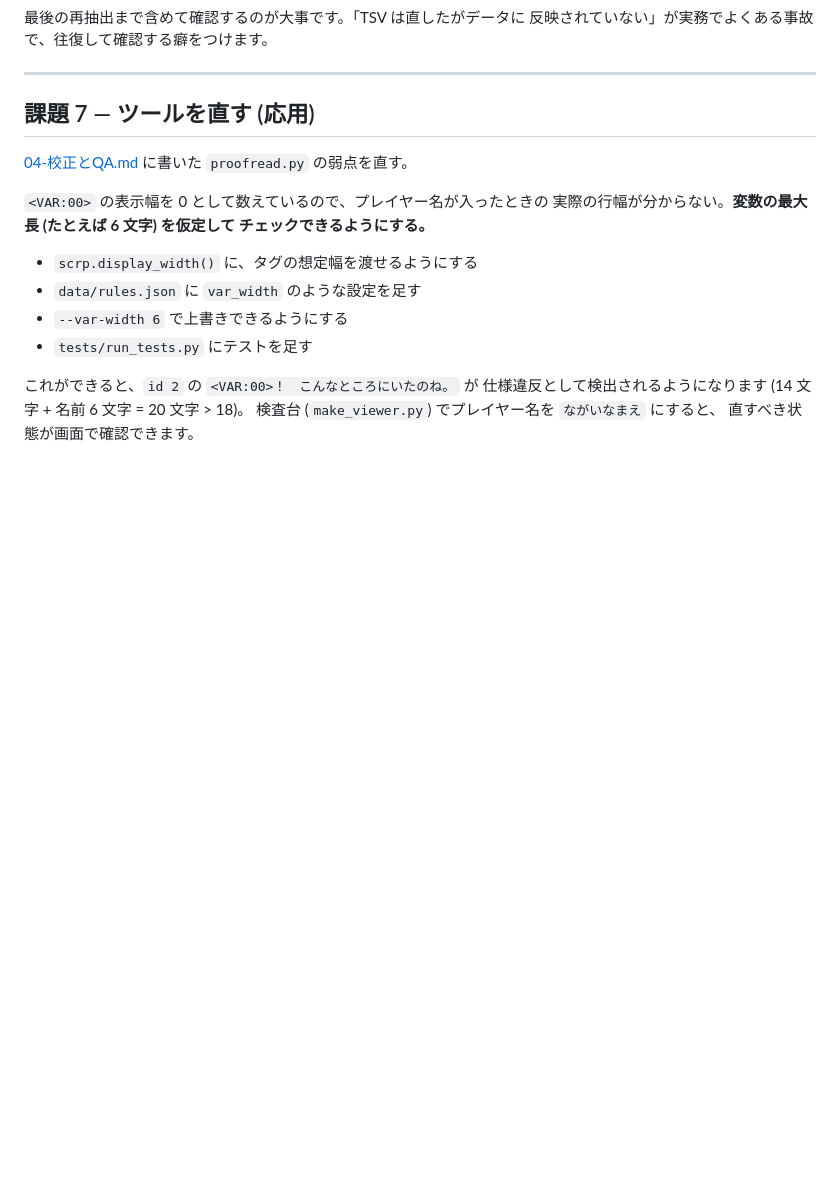
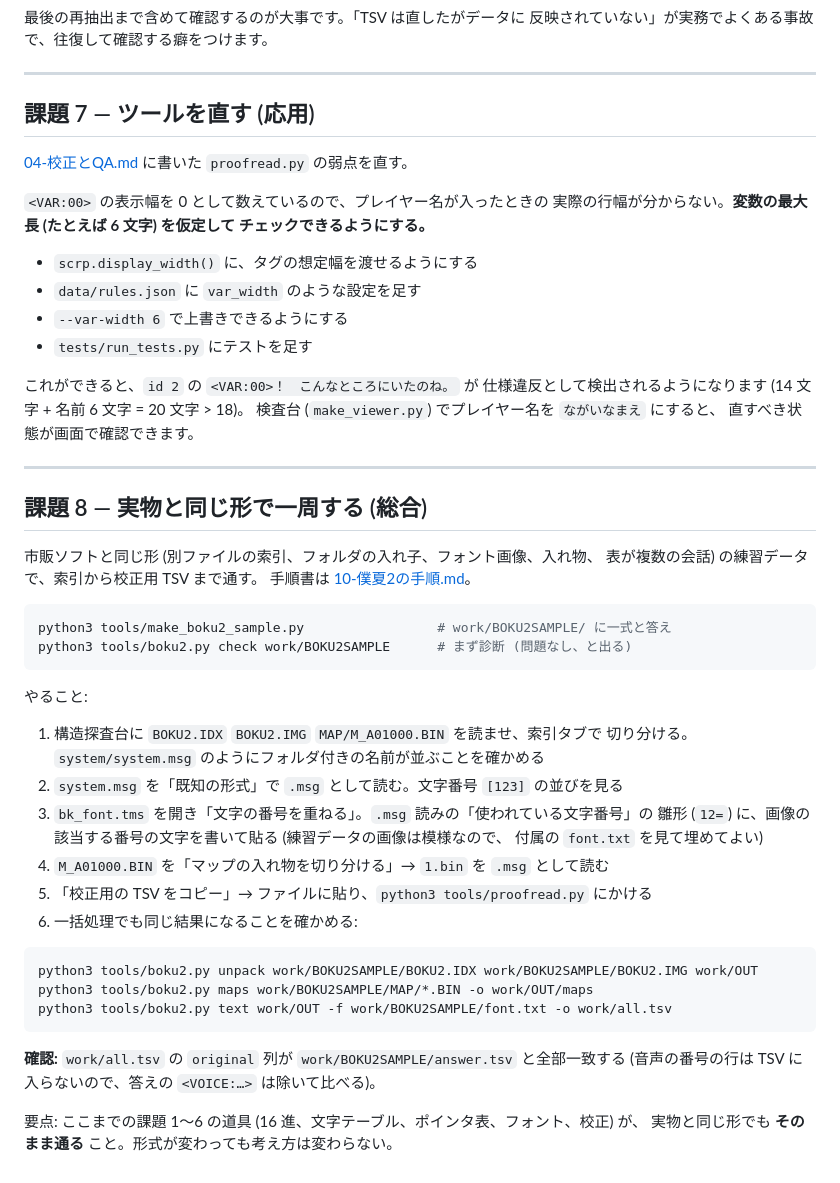
Before and after one commit to tukemen-rgb/game, a Markdown page: exercises/README.md, the part around the change. Drawn GitHub-style; blank space fills up the shorter version.

Commit message:
課題 8 (実物と同じ形で一周する) を exercises に追加した
実物と同じ形の練習データで、画面の 5 手順と一括処理 3 コマンドを通し、
answer.tsv と答え合わせする総合課題。課題 1〜6 の道具がそのまま通ることが要点。

Co-Authored-By: Claude Fable 5.1 <noreply@anthropic.com>
Claude-Session: https://claude.ai/code/session_01BSmsVkSjuoV4b8n9PLR3iG

````diff
--- a/exercises/README.md
+++ b/exercises/README.md
@@ -183,3 +183,40 @@ python3 tools/make_viewer.py --tsv work/qa_fixed.tsv -o work/viewer_fixed.html
 仕様違反として検出されるようになります (14 文字 + 名前 6 文字 = 20 文字 > 18)。
 検査台 (`make_viewer.py`) でプレイヤー名を `ながいなまえ` にすると、
 直すべき状態が画面で確認できます。
+
+---
+
+## 課題 8 — 実物と同じ形で一周する (総合)
+
+市販ソフトと同じ形 (別ファイルの索引、フォルダの入れ子、フォント画像、入れ物、
+表が複数の会話) の練習データで、索引から校正用 TSV まで通す。
+手順書は [10-僕夏2の手順.md](../docs/10-僕夏2の手順.md)。
+
+```bash
+python3 tools/make_boku2_sample.py                 # work/BOKU2SAMPLE/ に一式と答え
+python3 tools/boku2.py check work/BOKU2SAMPLE      # まず診断 (問題なし、と出る)
+```
+
+やること:
+
+1. 構造探査台に `BOKU2.IDX` `BOKU2.IMG` `MAP/M_A01000.BIN` を読ませ、索引タブで
+   切り分ける。`system/system.msg` のようにフォルダ付きの名前が並ぶことを確かめる
+2. `system.msg` を「既知の形式」で `.msg` として読む。文字番号 `[123]` の並びを見る
+3. `bk_font.tms` を開き「文字の番号を重ねる」。`.msg` 読みの「使われている文字番号」の
+   雛形 (`12=`) に、画像の該当する番号の文字を書いて貼る (練習データの画像は模様なので、
+   付属の `font.txt` を見て埋めてよい)
+4. `M_A01000.BIN` を「マップの入れ物を切り分ける」→ `1.bin` を `.msg` として読む
+5. 「校正用の TSV をコピー」→ ファイルに貼り、`python3 tools/proofread.py` にかける
+6. 一括処理でも同じ結果になることを確かめる:
+
+```bash
+python3 tools/boku2.py unpack work/BOKU2SAMPLE/BOKU2.IDX work/BOKU2SAMPLE/BOKU2.IMG work/OUT
+python3 tools/boku2.py maps work/BOKU2SAMPLE/MAP/*.BIN -o work/OUT/maps
+python3 tools/boku2.py text work/OUT -f work/BOKU2SAMPLE/font.txt -o work/all.tsv
+```
+
+**確認:** `work/all.tsv` の `original` 列が `work/BOKU2SAMPLE/answer.tsv` と全部一致する
+(音声の番号の行は TSV に入らないので、答えの `<VOICE:…>` は除いて比べる)。
+
+要点: ここまでの課題 1〜6 の道具 (16 進、文字テーブル、ポインタ表、フォント、校正) が、
+実物と同じ形でも **そのまま通る** こと。形式が変わっても考え方は変わらない。
````
Also changed, not shown: docs/09-調査ログと引き継ぎ.md (+9 -0 lines).
